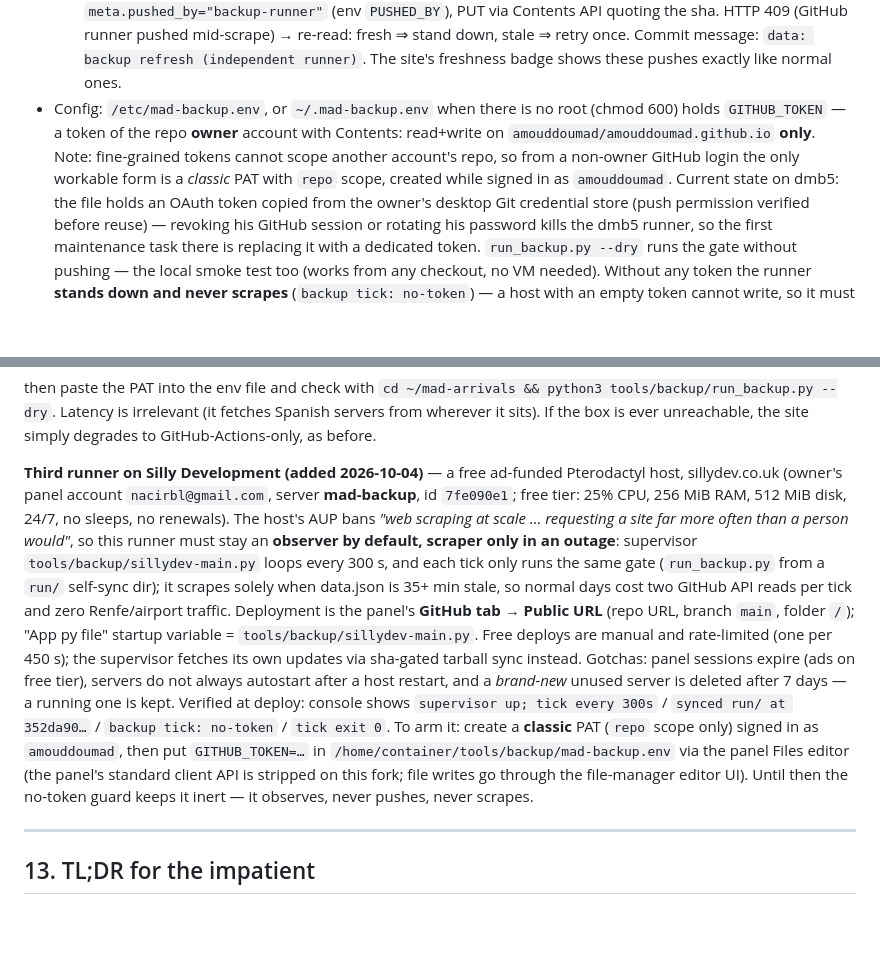
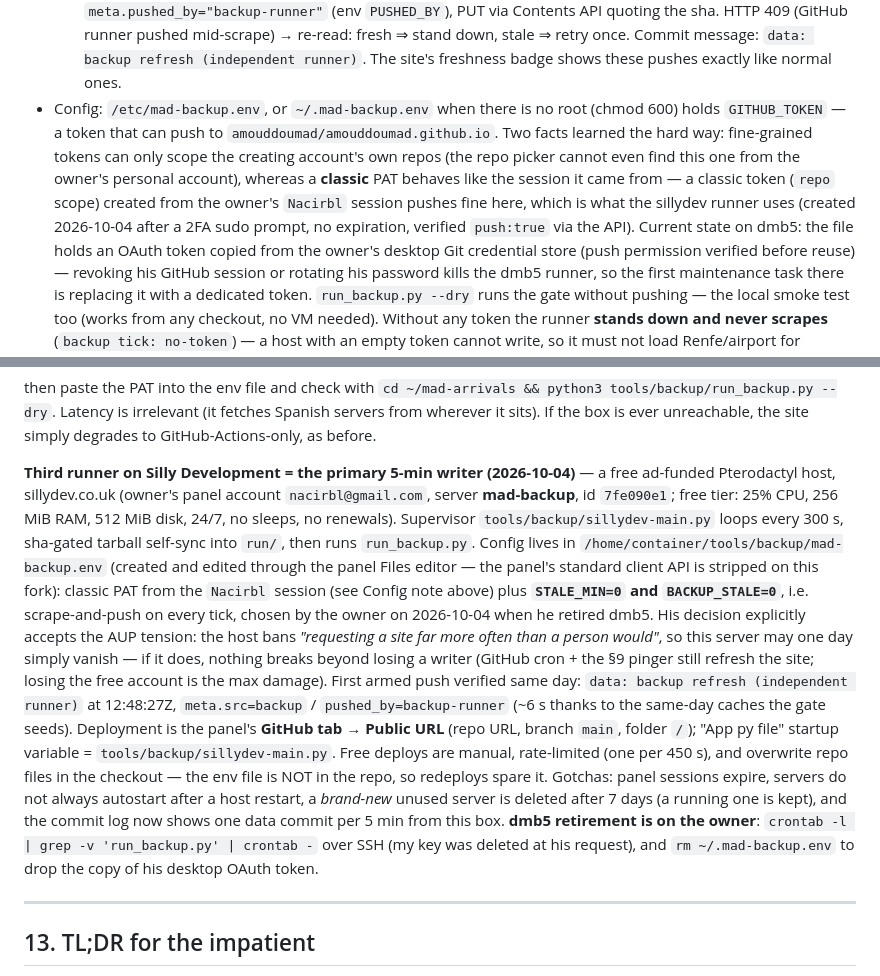
Before and after one commit to amouddoumad/amouddoumad.github.io, a Markdown page: HANDOFF.md, 2 parts joined by grey strips. GitHub-like rendering; blank space fills up the shorter version.

Commit message:
HANDOFF: sillydev armed as primary 5-min writer (STALE_MIN=0); classic PAT from Nacirbl session works; dmb5 retirement pending owner

```diff
--- a/HANDOFF.md
+++ b/HANDOFF.md
@@ -443,11 +443,14 @@ locally: 522 flights + trains + Cercanías RT through the exact runner entry poi
      down, stale ⇒ retry once. Commit message: `data: backup refresh (independent
      runner)`. The site's freshness badge shows these pushes exactly like normal ones.
 - Config: `/etc/mad-backup.env`, or `~/.mad-backup.env` when there is no root (chmod
-  600) holds `GITHUB_TOKEN` — a token of the repo **owner** account with Contents:
-  read+write on `amouddoumad/amouddoumad.github.io` **only**. Note: fine-grained
-  tokens cannot scope another account's repo, so from a non-owner GitHub login the
-  only workable form is a *classic* PAT with `repo` scope, created while signed in as
-  `amouddoumad`. Current state on dmb5: the file holds an OAuth token copied from the
+  600) holds `GITHUB_TOKEN` — a token that can push to
+  `amouddoumad/amouddoumad.github.io`. Two facts learned the hard way: fine-grained
+  tokens can only scope the creating account's own repos (the repo picker cannot even
+  find this one from the owner's personal account), whereas a **classic** PAT behaves
+  like the session it came from — a classic token (`repo` scope) created from the
+  owner's `Nacirbl` session pushes fine here, which is what the sillydev runner uses
+  (created 2026-10-04 after a 2FA sudo prompt, no expiration, verified `push:true` via
+  the API). Current state on dmb5: the file holds an OAuth token copied from the
   owner's desktop Git credential store (push permission verified before reuse) —
   revoking his GitHub session or rotating his password kills the dmb5 runner, so the
   first maintenance task there is replacing it with a dedicated token. `run_backup.py
@@ -471,28 +474,32 @@ then paste the PAT into the env file and check with
 (it fetches Spanish servers from wherever it sits). If the box is ever unreachable, the
 site simply degrades to GitHub-Actions-only, as before.
 
-**Third runner on Silly Development (added 2026-10-04)** — a free ad-funded
-Pterodactyl host, sillydev.co.uk (owner's panel account `nacirbl@gmail.com`, server
-**mad-backup**, id `7fe090e1`; free tier: 25% CPU, 256 MiB RAM, 512 MiB disk, 24/7,
-no sleeps, no renewals). The host's AUP bans *"web scraping at scale … requesting a
-site far more often than a person would"*, so this runner must stay an **observer by
-default, scraper only in an outage**: supervisor `tools/backup/sillydev-main.py` loops
-every 300 s, and each tick only runs the same gate (`run_backup.py` from a `run/`
-self-sync dir); it scrapes solely when data.json is 35+ min stale, so normal days cost
-two GitHub API reads per tick and zero Renfe/airport traffic. Deployment is the
-panel's **GitHub tab → Public URL** (repo URL, branch `main`, folder `/`); "App py
-file" startup variable = `tools/backup/sillydev-main.py`. Free deploys are manual and
-rate-limited (one per 450 s); the supervisor fetches its own updates via sha-gated
-tarball sync instead. Gotchas: panel sessions expire (ads on free tier), servers do
-not always autostart after a host restart, and a *brand-new* unused server is deleted
-after 7 days — a running one is kept. Verified at deploy: console shows
-`supervisor up; tick every 300s` / `synced run/ at 352da90…` / `backup tick:
-no-token` / `tick exit 0`. To arm it: create a **classic** PAT (`repo` scope only)
-signed in as `amouddoumad`, then put `GITHUB_TOKEN=…` in
-`/home/container/tools/backup/mad-backup.env` via the panel Files editor (the panel's
-standard client API is stripped on this fork; file writes go through the file-manager
-editor UI). Until then the no-token guard keeps it inert — it observes, never pushes,
-never scrapes.
+**Third runner on Silly Development = the primary 5-min writer (2026-10-04)** — a
+free ad-funded Pterodactyl host, sillydev.co.uk (owner's panel account
+`nacirbl@gmail.com`, server **mad-backup**, id `7fe090e1`; free tier: 25% CPU,
+256 MiB RAM, 512 MiB disk, 24/7, no sleeps, no renewals). Supervisor
+`tools/backup/sillydev-main.py` loops every 300 s, sha-gated tarball self-sync into
+`run/`, then runs `run_backup.py`. Config lives in
+`/home/container/tools/backup/mad-backup.env` (created and edited through the panel
+Files editor — the panel's standard client API is stripped on this fork): classic PAT
+from the `Nacirbl` session (see Config note above) plus **`STALE_MIN=0` and
+`BACKUP_STALE=0`**, i.e. scrape-and-push on every tick, chosen by the owner on
+2026-10-04 when he retired dmb5. His decision explicitly accepts the AUP tension: the
+host bans *"requesting a site far more often than a person would"*, so this server
+may one day simply vanish — if it does, nothing breaks beyond losing a writer (GitHub
+cron + the §9 pinger still refresh the site; losing the free account is the max
+damage). First armed push verified same day: `data: backup refresh (independent
+runner)` at 12:48:27Z, `meta.src=backup` / `pushed_by=backup-runner` (~6 s thanks to
+the same-day caches the gate seeds). Deployment is the panel's **GitHub tab → Public
+URL** (repo URL, branch `main`, folder `/`); "App py file" startup variable =
+`tools/backup/sillydev-main.py`. Free deploys are manual, rate-limited (one per
+450 s), and overwrite repo files in the checkout — the env file is NOT in the repo,
+so redeploys spare it. Gotchas: panel sessions expire, servers do not always
+autostart after a host restart, a *brand-new* unused server is deleted after 7 days
+(a running one is kept), and the commit log now shows one data commit per 5 min from
+this box. **dmb5 retirement is on the owner**: `crontab -l | grep -v 'run_backup.py'
+| crontab -` over SSH (my key was deleted at his request), and `rm ~/.mad-backup.env`
+to drop the copy of his desktop OAuth token.
 
 ---
 
```
